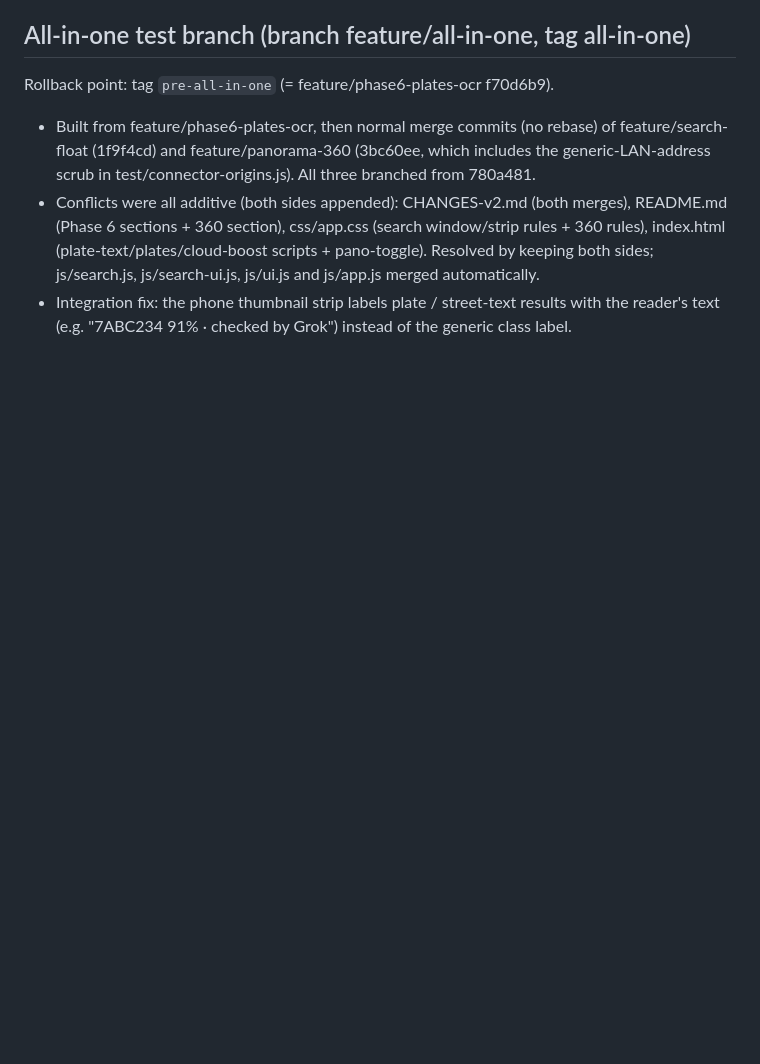
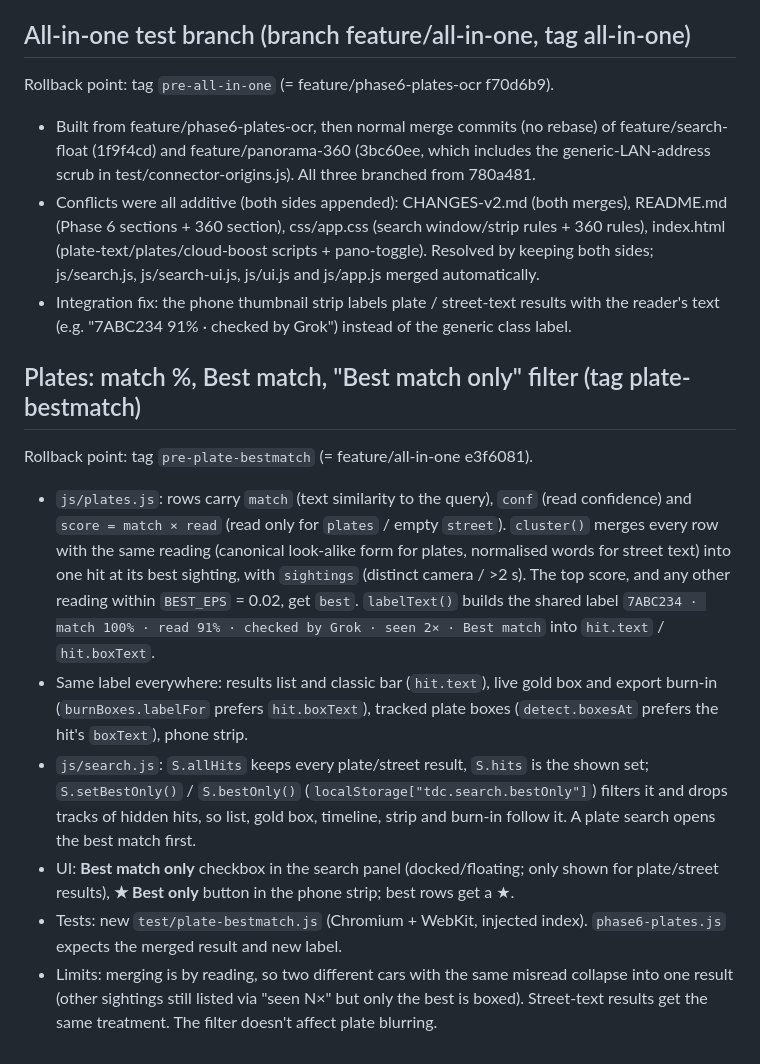
Before and after one commit to shinrajp/dashcam-studio, a Markdown page: CHANGES-v2.md, the part around the change. GitHub-like rendering; blank space fills up the shorter version.

```diff
--- a/CHANGES-v2.md
+++ b/CHANGES-v2.md
@@ -165,3 +165,12 @@ Rollback point: tag `pre-all-in-one` (= feature/phase6-plates-ocr f70d6b9).
 - Built from feature/phase6-plates-ocr, then normal merge commits (no rebase) of feature/search-float (1f9f4cd) and feature/panorama-360 (3bc60ee, which includes the generic-LAN-address scrub in test/connector-origins.js). All three branched from 780a481.
 - Conflicts were all additive (both sides appended): CHANGES-v2.md (both merges), README.md (Phase 6 sections + 360 section), css/app.css (search window/strip rules + 360 rules), index.html (plate-text/plates/cloud-boost scripts + pano-toggle). Resolved by keeping both sides; js/search.js, js/search-ui.js, js/ui.js and js/app.js merged automatically.
 - Integration fix: the phone thumbnail strip labels plate / street-text results with the reader's text (e.g. "7ABC234 91% · checked by Grok") instead of the generic class label.
+
+## Plates: match %, Best match, "Best match only" filter (tag plate-bestmatch)
+Rollback point: tag `pre-plate-bestmatch` (= feature/all-in-one e3f6081).
+- `js/plates.js`: rows carry `match` (text similarity to the query), `conf` (read confidence) and `score = match × read` (read only for `plates` / empty `street`). `cluster()` merges every row with the same reading (canonical look-alike form for plates, normalised words for street text) into one hit at its best sighting, with `sightings` (distinct camera / >2 s). The top score, and any other reading within `BEST_EPS` = 0.02, get `best`. `labelText()` builds the shared label `7ABC234 · match 100% · read 91% · checked by Grok · seen 2× · Best match` into `hit.text` / `hit.boxText`.
+- Same label everywhere: results list and classic bar (`hit.text`), live gold box and export burn-in (`burnBoxes.labelFor` prefers `hit.boxText`), tracked plate boxes (`detect.boxesAt` prefers the hit's `boxText`), phone strip.
+- `js/search.js`: `S.allHits` keeps every plate/street result, `S.hits` is the shown set; `S.setBestOnly()` / `S.bestOnly()` (`localStorage["tdc.search.bestOnly"]`) filters it and drops tracks of hidden hits, so list, gold box, timeline, strip and burn-in follow it. A plate search opens the best match first.
+- UI: **Best match only** checkbox in the search panel (docked/floating; only shown for plate/street results), **★ Best only** button in the phone strip; best rows get a ★.
+- Tests: new `test/plate-bestmatch.js` (Chromium + WebKit, injected index). `phase6-plates.js` expects the merged result and new label.
+- Limits: merging is by reading, so two different cars with the same misread collapse into one result (other sightings still listed via "seen N×" but only the best is boxed). Street-text results get the same treatment. The filter doesn't affect plate blurring.
```
Also changed, not shown: README.md (+11 -0 lines), screenshots/plate-bestmatch-desktop-all.png (added), screenshots/plate-bestmatch-desktop-filter.png (added), screenshots/plate-bestmatch-mobile-strip-filter.png (added), screenshots/plate-bestmatch-mobile-strip.png (added).
